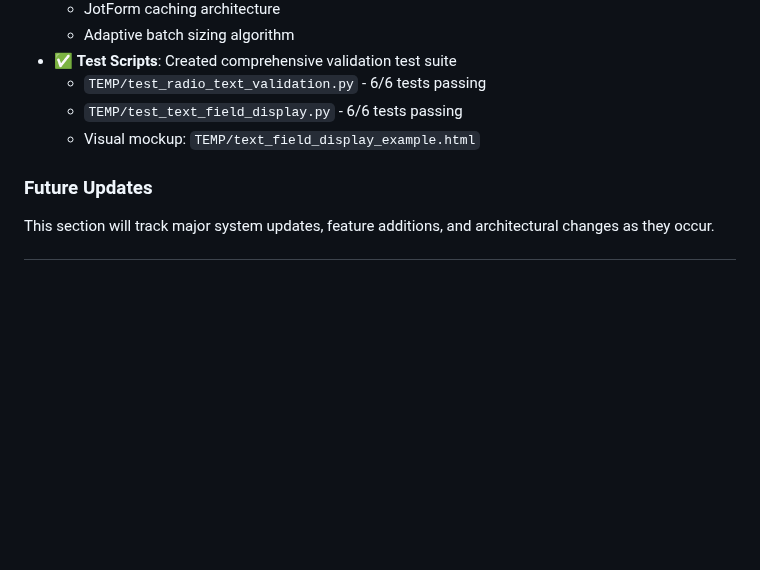
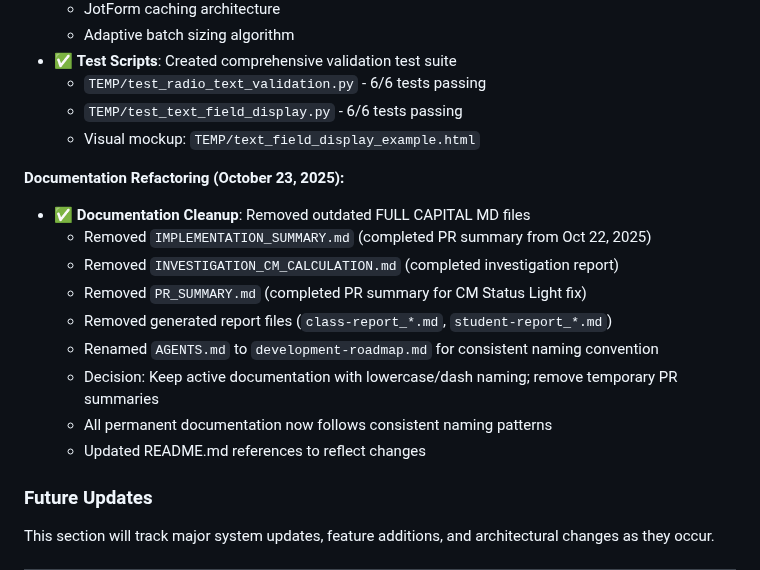
Before and after one commit to herman925/4Set-Server, a Markdown page: development-roadmap.md, the part around the change. Rendered like a GitHub page; blank space fills up the shorter version.

Commit message:
Document cleanup decisions in development roadmap
Co-authored-by: herman925 <65190774+herman925@users.noreply.github.com>

```diff
--- a/development-roadmap.md
+++ b/development-roadmap.md
@@ -629,6 +629,17 @@ Documented in `PRDs/processor_agent_runbook_prd.md`:
   - `TEMP/test_text_field_display.py` - 6/6 tests passing
   - Visual mockup: `TEMP/text_field_display_example.html`
 
+**Documentation Refactoring (October 23, 2025):**
+- ✅ **Documentation Cleanup**: Removed outdated FULL CAPITAL MD files
+  - Removed `IMPLEMENTATION_SUMMARY.md` (completed PR summary from Oct 22, 2025)
+  - Removed `INVESTIGATION_CM_CALCULATION.md` (completed investigation report)
+  - Removed `PR_SUMMARY.md` (completed PR summary for CM Status Light fix)
+  - Removed generated report files (`class-report_*.md`, `student-report_*.md`)
+  - Renamed `AGENTS.md` to `development-roadmap.md` for consistent naming convention
+  - Decision: Keep active documentation with lowercase/dash naming; remove temporary PR summaries
+  - All permanent documentation now follows consistent naming patterns
+  - Updated README.md references to reflect changes
+
 ### Future Updates
 This section will track major system updates, feature additions, and architectural changes as they occur.
 
```
